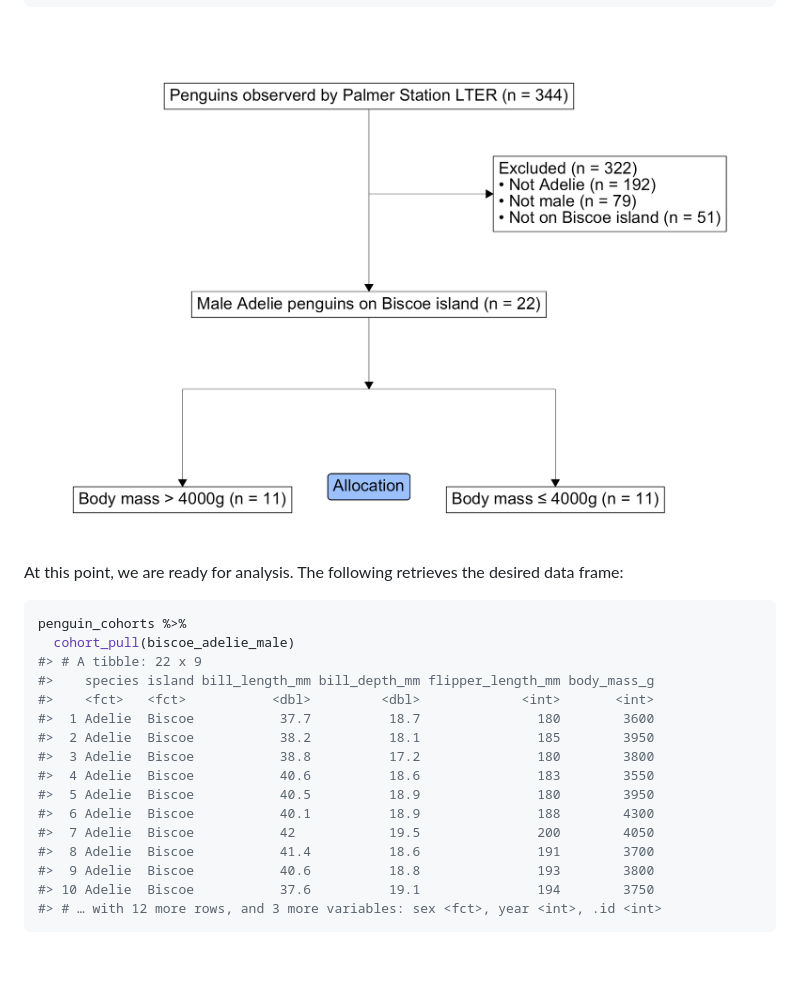
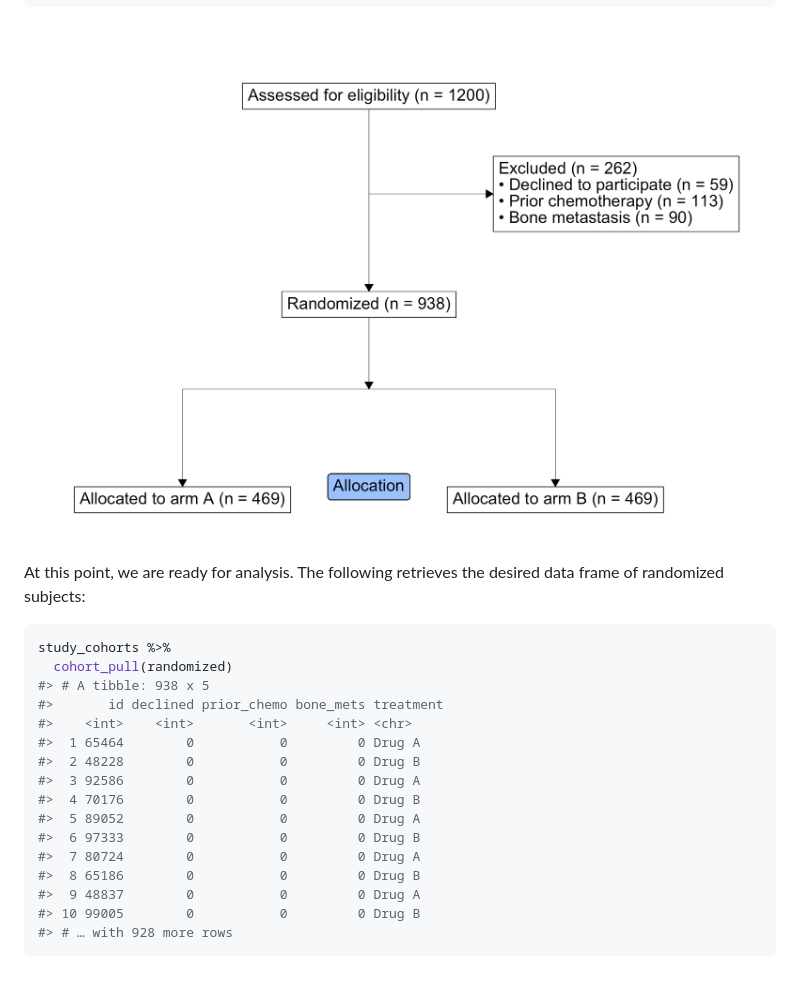
Before and after one commit to tgerke/ggconsort, a Markdown page: README.md, the part around the change printed below. Rendered like a GitHub page; pictures changed too: man/figures/README-example-consort-1.png.

Commit message:
use trial_data in readme

````diff
--- a/README.md
+++ b/README.md
@@ -155,23 +202,23 @@ penguin_cohorts %>%
 <img src="man/figures/README-example-consort-1.png" width="100%" />
 
 At this point, we are ready for analysis. The following retrieves the
-desired data frame:
+desired data frame of randomized subjects:
 
 ``` r
-penguin_cohorts %>%
-  cohort_pull(biscoe_adelie_male)
-#> # A tibble: 22 x 9
-#>    species island bill_length_mm bill_depth_mm flipper_length_mm body_mass_g
-#>    <fct>   <fct>           <dbl>         <dbl>             <int>       <int>
-#>  1 Adelie  Biscoe           37.7          18.7               180        3600
-#>  2 Adelie  Biscoe           38.2          18.1               185        3950
-#>  3 Adelie  Biscoe           38.8          17.2               180        3800
-#>  4 Adelie  Biscoe           40.6          18.6               183        3550
-#>  5 Adelie  Biscoe           40.5          18.9               180        3950
-#>  6 Adelie  Biscoe           40.1          18.9               188        4300
-#>  7 Adelie  Biscoe           42            19.5               200        4050
-#>  8 Adelie  Biscoe           41.4          18.6               191        3700
-#>  9 Adelie  Biscoe           40.6          18.8               193        3800
-#> 10 Adelie  Biscoe           37.6          19.1               194        3750
-#> # … with 12 more rows, and 3 more variables: sex <fct>, year <int>, .id <int>
+study_cohorts %>%
+  cohort_pull(randomized)
+#> # A tibble: 938 x 5
+#>       id declined prior_chemo bone_mets treatment
+#>    <int>    <int>       <int>     <int> <chr>
+#>  1 65464        0           0         0 Drug A
+#>  2 48228        0           0         0 Drug B
+#>  3 92586        0           0         0 Drug A
+#>  4 70176        0           0         0 Drug B
+#>  5 89052        0           0         0 Drug A
+#>  6 97333        0           0         0 Drug B
+#>  7 80724        0           0         0 Drug A
+#>  8 65186        0           0         0 Drug B
+#>  9 48837        0           0         0 Drug A
+#> 10 99005        0           0         0 Drug B
+#> # … with 928 more rows
 ```
````
Also changed, not shown: other parts of README.md (+110 -63 lines), 1 other file.
